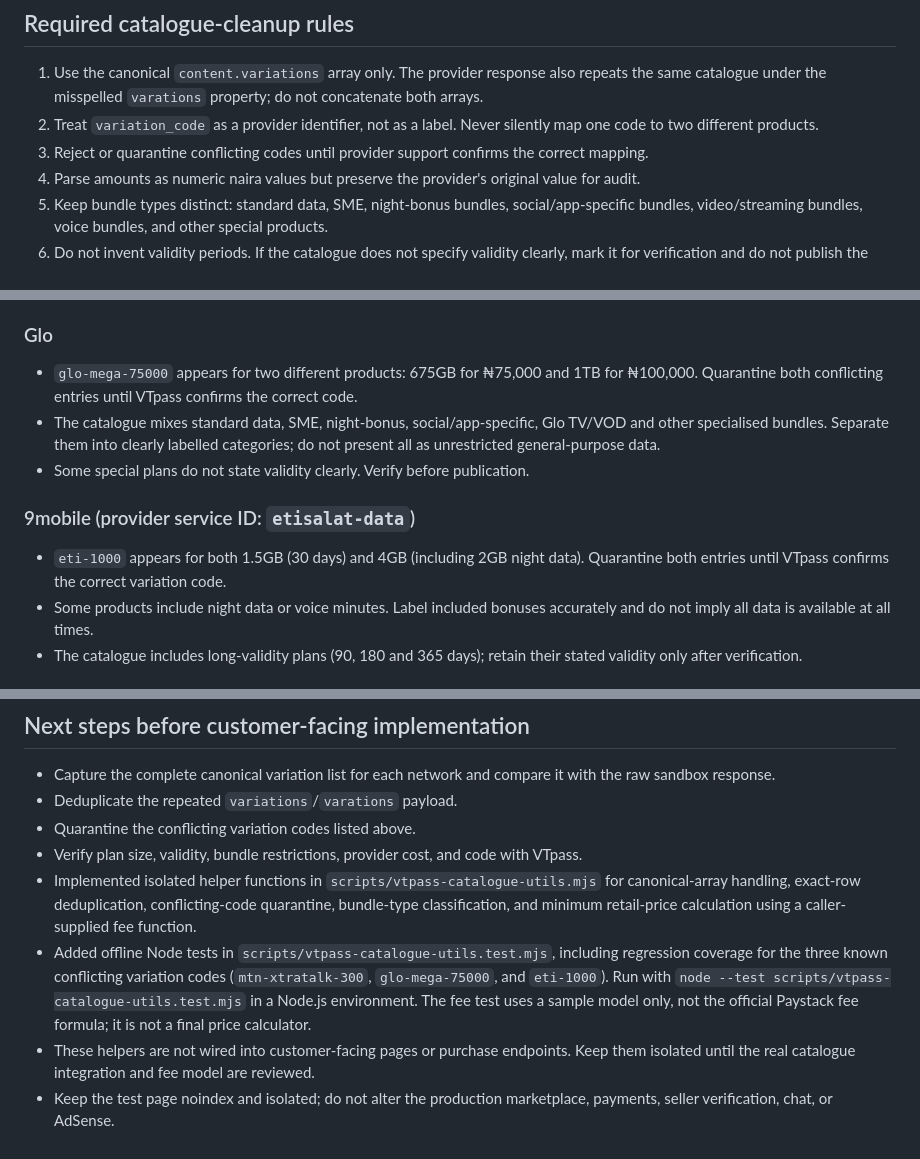
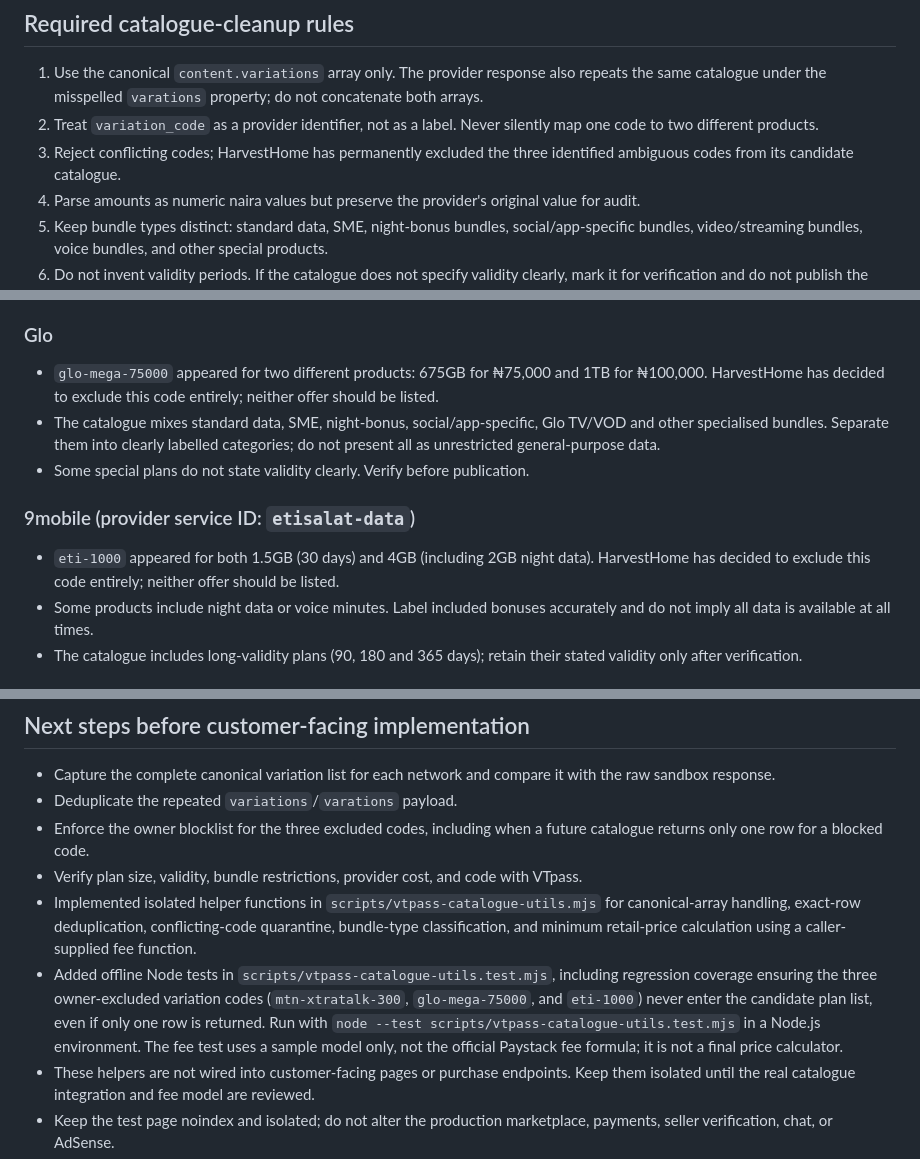
Before and after one commit to chidinjokuoma9-dotcom/HarvestHome-, a Markdown page: docs/vtpass-sandbox-catalogue-review.md, 3 parts joined by grey strips. GitHub-like rendering.

Commit message:
Align catalogue review with excluded-offer decision

```diff
--- a/docs/vtpass-sandbox-catalogue-review.md
+++ b/docs/vtpass-sandbox-catalogue-review.md
@@ -20,7 +20,7 @@ This confirms that catalogue retrieval worked in sandbox for all four networks.
 
 1. Use the canonical `content.variations` array only. The provider response also repeats the same catalogue under the misspelled `varations` property; do not concatenate both arrays.
 2. Treat `variation_code` as a provider identifier, not as a label. Never silently map one code to two different products.
-3. Reject or quarantine conflicting codes until provider support confirms the correct mapping.
+3. Reject conflicting codes; HarvestHome has permanently excluded the three identified ambiguous codes from its candidate catalogue.
 4. Parse amounts as numeric naira values but preserve the provider's original value for audit.
 5. Keep bundle types distinct: standard data, SME, night-bonus bundles, social/app-specific bundles, video/streaming bundles, voice bundles, and other special products.
 6. Do not invent validity periods. If the catalogue does not specify validity clearly, mark it for verification and do not publish the plan until confirmed.
@@ -44,12 +44,12 @@ This confirms that catalogue retrieval worked in sandbox for all four networks.
 - Catalogue amounts such as 49.99 or 299.02 must not be rounded for provider reconciliation without preserving the original amount.
 
 ### Glo
-- `glo-mega-75000` appears for two different products: 675GB for ₦75,000 and 1TB for ₦100,000. Quarantine both conflicting entries until VTpass confirms the correct code.
+- `glo-mega-75000` appeared for two different products: 675GB for ₦75,000 and 1TB for ₦100,000. HarvestHome has decided to exclude this code entirely; neither offer should be listed.
 - The catalogue mixes standard data, SME, night-bonus, social/app-specific, Glo TV/VOD and other specialised bundles. Separate them into clearly labelled categories; do not present all as unrestricted general-purpose data.
 - Some special plans do not state validity clearly. Verify before publication.
 
 ### 9mobile (provider service ID: `etisalat-data`)
-- `eti-1000` appears for both 1.5GB (30 days) and 4GB (including 2GB night data). Quarantine both entries until VTpass confirms the correct variation code.
+- `eti-1000` appeared for both 1.5GB (30 days) and 4GB (including 2GB night data). HarvestHome has decided to exclude this code entirely; neither offer should be listed.
 - Some products include night data or voice minutes. Label included bonuses accurately and do not imply all data is available at all times.
 - The catalogue includes long-validity plans (90, 180 and 365 days); retain their stated validity only after verification.
 
@@ -65,10 +65,10 @@ Do not approve a retail price until the applicable fee formula and actual provid
 
 - Capture the complete canonical variation list for each network and compare it with the raw sandbox response.
 - Deduplicate the repeated `variations`/`varations` payload.
-- Quarantine the conflicting variation codes listed above.
+- Enforce the owner blocklist for the three excluded codes, including when a future catalogue returns only one row for a blocked code.
 - Verify plan size, validity, bundle restrictions, provider cost, and code with VTpass.
 - Implemented isolated helper functions in `scripts/vtpass-catalogue-utils.mjs` for canonical-array handling, exact-row deduplication, conflicting-code quarantine, bundle-type classification, and minimum retail-price calculation using a caller-supplied fee function.
-- Added offline Node tests in `scripts/vtpass-catalogue-utils.test.mjs`, including regression coverage for the three known conflicting variation codes (`mtn-xtratalk-300`, `glo-mega-75000`, and `eti-1000`). Run with `node --test scripts/vtpass-catalogue-utils.test.mjs` in a Node.js environment. The fee test uses a sample model only, not the official Paystack fee formula; it is not a final price calculator.
+- Added offline Node tests in `scripts/vtpass-catalogue-utils.test.mjs`, including regression coverage ensuring the three owner-excluded variation codes (`mtn-xtratalk-300`, `glo-mega-75000`, and `eti-1000`) never enter the candidate plan list, even if only one row is returned. Run with `node --test scripts/vtpass-catalogue-utils.test.mjs` in a Node.js environment. The fee test uses a sample model only, not the official Paystack fee formula; it is not a final price calculator.
 - These helpers are not wired into customer-facing pages or purchase endpoints. Keep them isolated until the real catalogue integration and fee model are reviewed.
 - Keep the test page noindex and isolated; do not alter the production marketplace, payments, seller verification, chat, or AdSense.
 - Do not enable customer purchases or switch to live provider credentials without explicit approval.
```
Also changed, not shown: other parts of docs/vtpass-sandbox-catalogue-review.md (+1 -1 lines).
